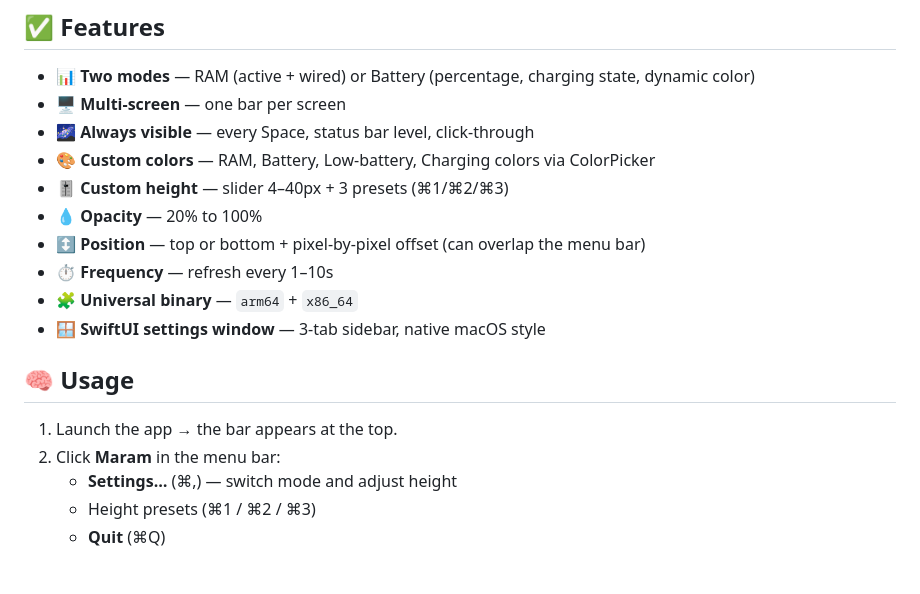
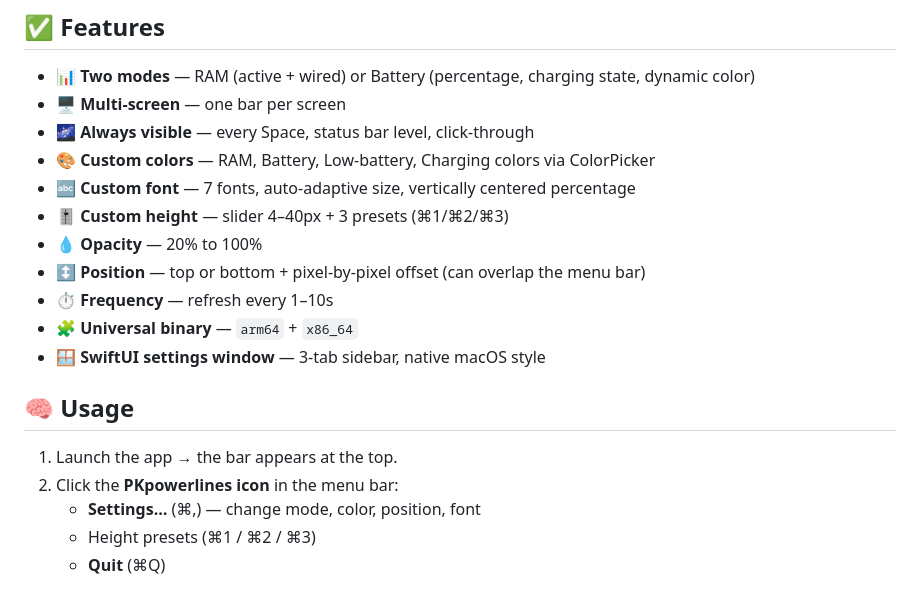
Before and after one commit to mondary/Macos_PKpowerlines, a Markdown page: README_en.md, the part around one of its changes. Rendered like a GitHub page.

```diff
--- a/README_en.md
+++ b/README_en.md
@@ -12,6 +12,7 @@
 - 🖥️ **Multi-screen** — one bar per screen
 - 🌌 **Always visible** — every Space, status bar level, click-through
 - 🎨 **Custom colors** — RAM, Battery, Low-battery, Charging colors via ColorPicker
+- 🔤 **Custom font** — 7 fonts, auto-adaptive size, vertically centered percentage
 - 🎚️ **Custom height** — slider 4–40px + 3 presets (⌘1/⌘2/⌘3)
 - 💧 **Opacity** — 20% to 100%
 - ↕️ **Position** — top or bottom + pixel-by-pixel offset (can overlap the menu bar)
@@ -22,8 +23,8 @@
 ## 🧠 Usage
 
 1. Launch the app → the bar appears at the top.
-2. Click **Maram** in the menu bar:
-   - **Settings…** (⌘,) — switch mode and adjust height
+2. Click the **PKpowerlines icon** in the menu bar:
+   - **Settings…** (⌘,) — change mode, color, position, font
    - Height presets (⌘1 / ⌘2 / ⌘3)
    - **Quit** (⌘Q)
 
```
Also changed, not shown: other parts of README_en.md (+23 -17 lines), README.md (+25 -19 lines).
